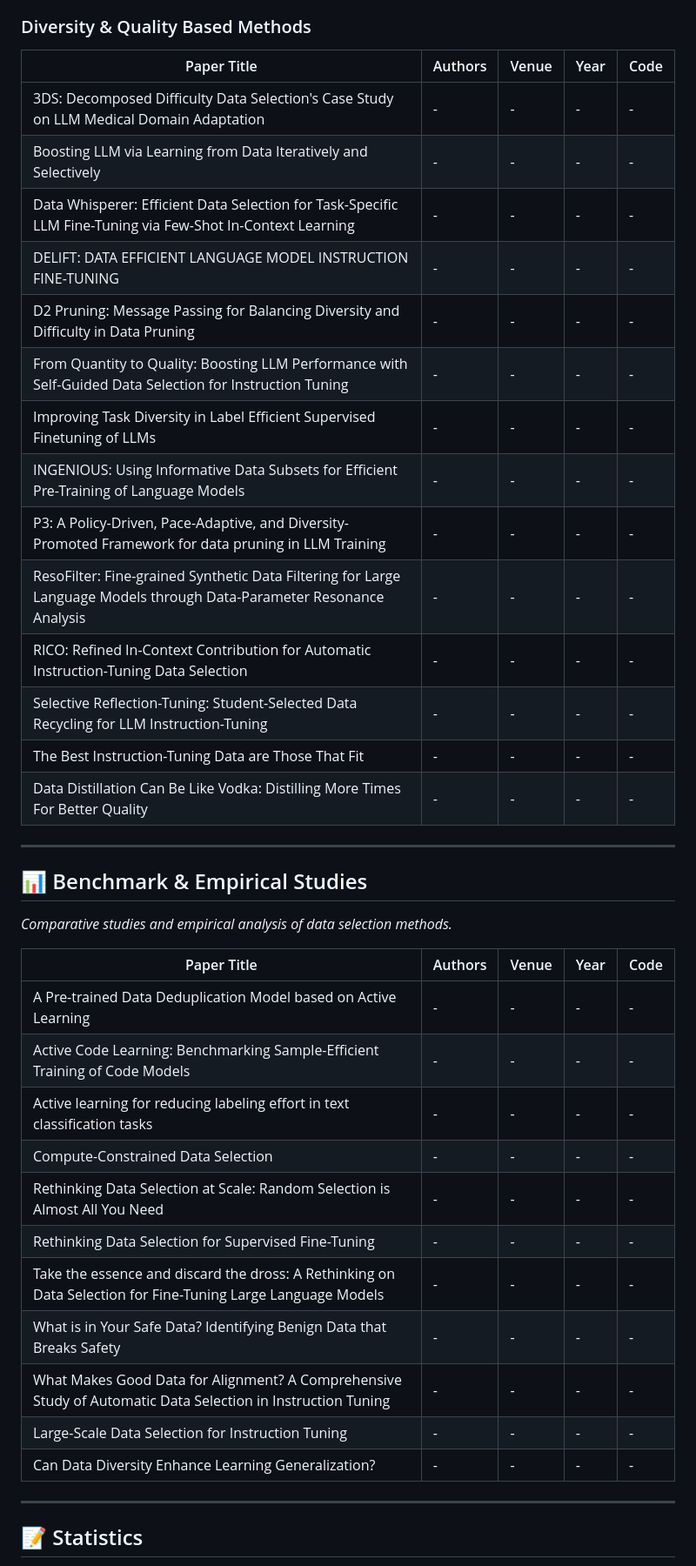
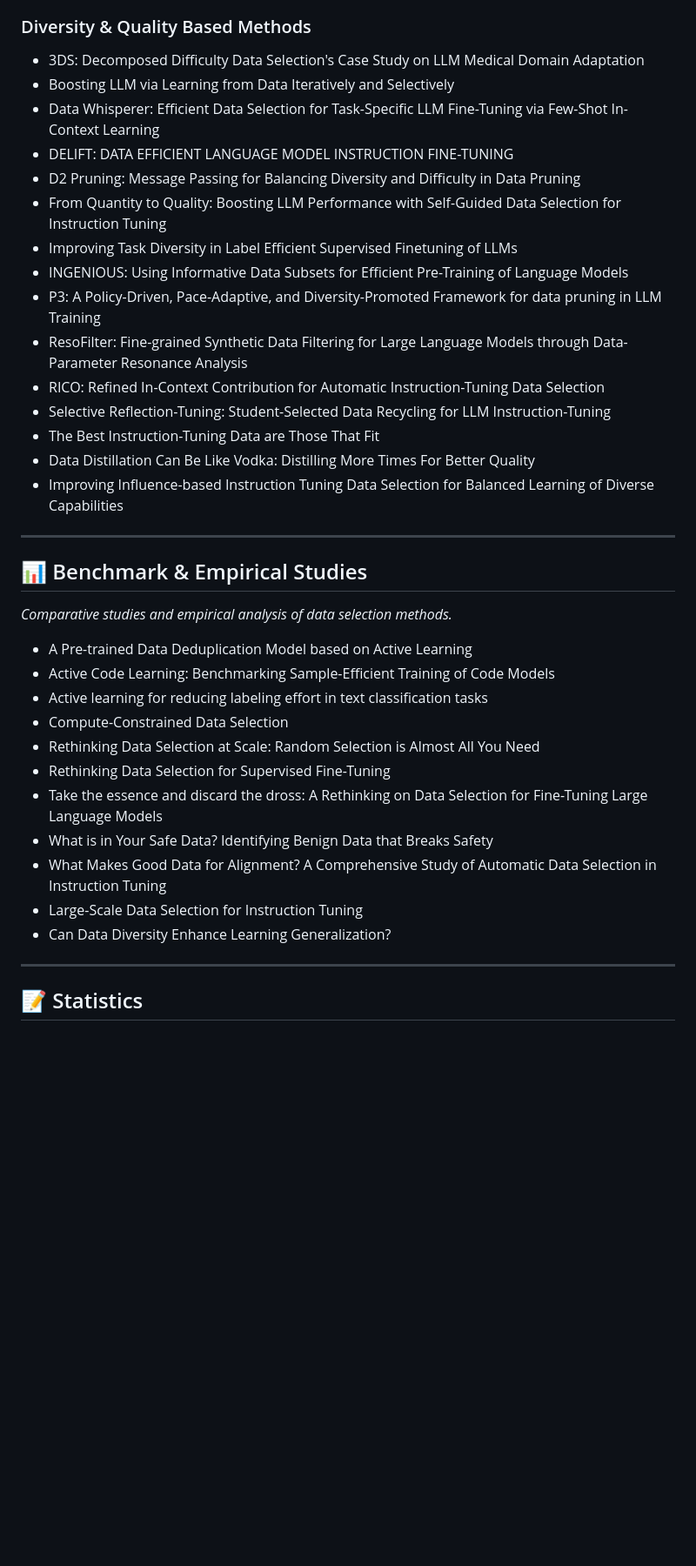
Before and after one commit to tang901/paper-collection, a Markdown page: README.md, the part around one of its changes. Shown at 87% size. Drawn GitHub-style; blank space fills up the shorter version.

```diff
--- a/README.md
+++ b/README.md
@@ -76,22 +120,20 @@ A comprehensive collection of papers for literature review and research purposes
 
 ### Diversity & Quality Based Methods
-
-| Paper Title | Authors | Venue | Year | Code |
-|-------------|---------|-------|------|------|
-| 3DS: Decomposed Difficulty Data Selection's Case Study on LLM Medical Domain Adaptation | - | - | - | - |
-| Boosting LLM via Learning from Data Iteratively and Selectively | - | - | - | - |
-| Data Whisperer: Efficient Data Selection for Task-Specific LLM Fine-Tuning via Few-Shot In-Context Learning | - | - | - | - |
-| DELIFT: DATA EFFICIENT LANGUAGE MODEL INSTRUCTION FINE-TUNING | - | - | - | - |
-| D2 Pruning: Message Passing for Balancing Diversity and Difficulty in Data Pruning | - | - | - | - |
-| From Quantity to Quality: Boosting LLM Performance with Self-Guided Data Selection for Instruction Tuning | - | - | - | - |
-| Improving Task Diversity in Label Efficient Supervised Finetuning of LLMs | - | - | - | - |
-| INGENIOUS: Using Informative Data Subsets for Efficient Pre-Training of Language Models | - | - | - | - |
-| P3: A Policy-Driven, Pace-Adaptive, and Diversity-Promoted Framework for data pruning in LLM Training | - | - | - | - |
-| ResoFilter: Fine-grained Synthetic Data Filtering for Large Language Models through Data-Parameter Resonance Analysis | - | - | - | - |
-| RICO: Refined In-Context Contribution for Automatic Instruction-Tuning Data Selection | - | - | - | - |
-| Selective Reflection-Tuning: Student-Selected Data Recycling for LLM Instruction-Tuning | - | - | - | - |
-| The Best Instruction-Tuning Data are Those That Fit | - | - | - | - |
-| Data Distillation Can Be Like Vodka: Distilling More Times For Better Quality | - | - | - | - |
+- 3DS: Decomposed Difficulty Data Selection's Case Study on LLM Medical Domain Adaptation
+- Boosting LLM via Learning from Data Iteratively and Selectively
+- Data Whisperer: Efficient Data Selection for Task-Specific LLM Fine-Tuning via Few-Shot In-Context Learning
+- DELIFT: DATA EFFICIENT LANGUAGE MODEL INSTRUCTION FINE-TUNING
+- D2 Pruning: Message Passing for Balancing Diversity and Difficulty in Data Pruning
+- From Quantity to Quality: Boosting LLM Performance with Self-Guided Data Selection for Instruction Tuning
+- Improving Task Diversity in Label Efficient Supervised Finetuning of LLMs
+- INGENIOUS: Using Informative Data Subsets for Efficient Pre-Training of Language Models
+- P3: A Policy-Driven, Pace-Adaptive, and Diversity-Promoted Framework for data pruning in LLM Training
+- ResoFilter: Fine-grained Synthetic Data Filtering for Large Language Models through Data-Parameter Resonance Analysis
+- RICO: Refined In-Context Contribution for Automatic Instruction-Tuning Data Selection
+- Selective Reflection-Tuning: Student-Selected Data Recycling for LLM Instruction-Tuning
+- The Best Instruction-Tuning Data are Those That Fit
+- Data Distillation Can Be Like Vodka: Distilling More Times For Better Quality
+- Improving Influence-based Instruction Tuning Data Selection for Balanced Learning of Diverse Capabilities
 
 ---
 
@@ -99,19 +141,17 @@ A comprehensive collection of papers for literature review and research purposes
 
 *Comparative studies and empirical analysis of data selection methods.*
 
-| Paper Title | Authors | Venue | Year | Code |
-|-------------|---------|-------|------|------|
-| A Pre-trained Data Deduplication Model based on Active Learning | - | - | - | - |
-| Active Code Learning: Benchmarking Sample-Efficient Training of Code Models | - | - | - | - |
-| Active learning for reducing labeling effort in text classification tasks | - | - | - | - |
-| Compute-Constrained Data Selection | - | - | - | - |
-| Rethinking Data Selection at Scale: Random Selection is Almost All You Need | - | - | - | - |
-| Rethinking Data Selection for Supervised Fine-Tuning | - | - | - | - |
-| Take the essence and discard the dross: A Rethinking on Data Selection for Fine-Tuning Large Language Models | - | - | - | - |
-| What is in Your Safe Data? Identifying Benign Data that Breaks Safety | - | - | - | - |
-| What Makes Good Data for Alignment? A Comprehensive Study of Automatic Data Selection in Instruction Tuning | - | - | - | - |
-| Large-Scale Data Selection for Instruction Tuning | - | - | - | - |
-| Can Data Diversity Enhance Learning Generalization? | - | - | - | - |
+- A Pre-trained Data Deduplication Model based on Active Learning
+- Active Code Learning: Benchmarking Sample-Efficient Training of Code Models
+- Active learning for reducing labeling effort in text classification tasks
+- Compute-Constrained Data Selection
+- Rethinking Data Selection at Scale: Random Selection is Almost All You Need
+- Rethinking Data Selection for Supervised Fine-Tuning
+- Take the essence and discard the dross: A Rethinking on Data Selection for Fine-Tuning Large Language Models
+- What is in Your Safe Data? Identifying Benign Data that Breaks Safety
+- What Makes Good Data for Alignment? A Comprehensive Study of Automatic Data Selection in Instruction Tuning
+- Large-Scale Data Selection for Instruction Tuning
+- Can Data Diversity Enhance Learning Generalization?
 
 ---
 
```
Also changed, not shown: other parts of README.md (+97 -59 lines).
